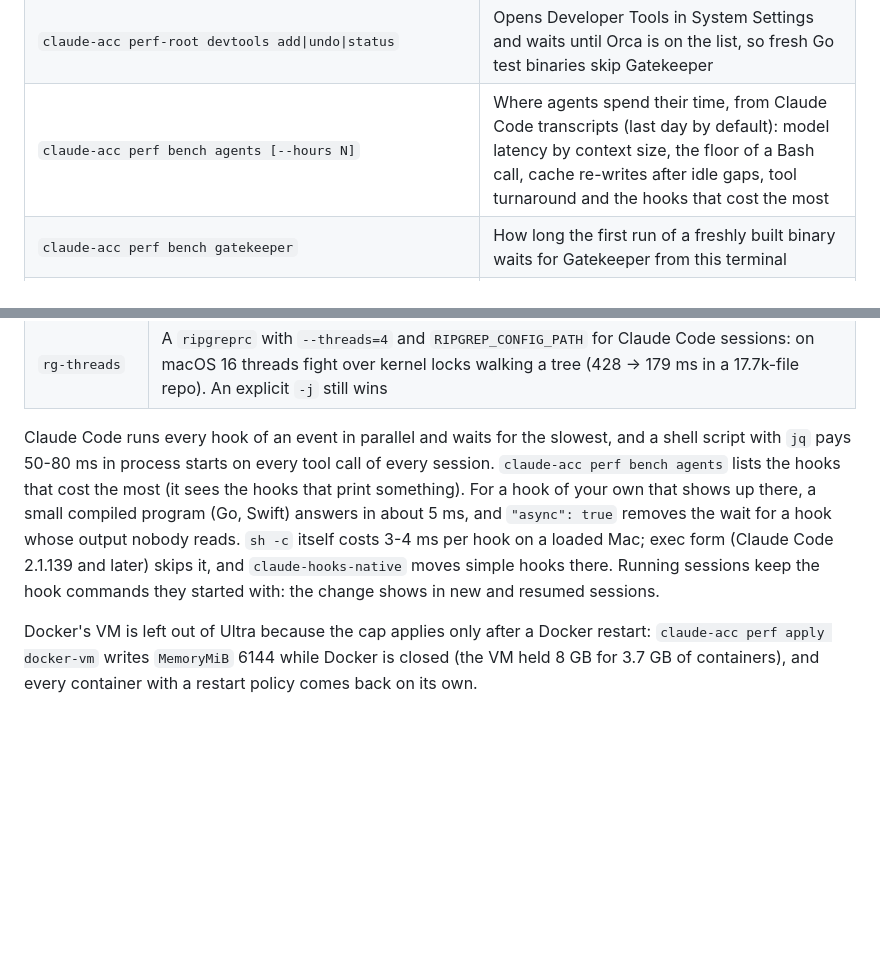
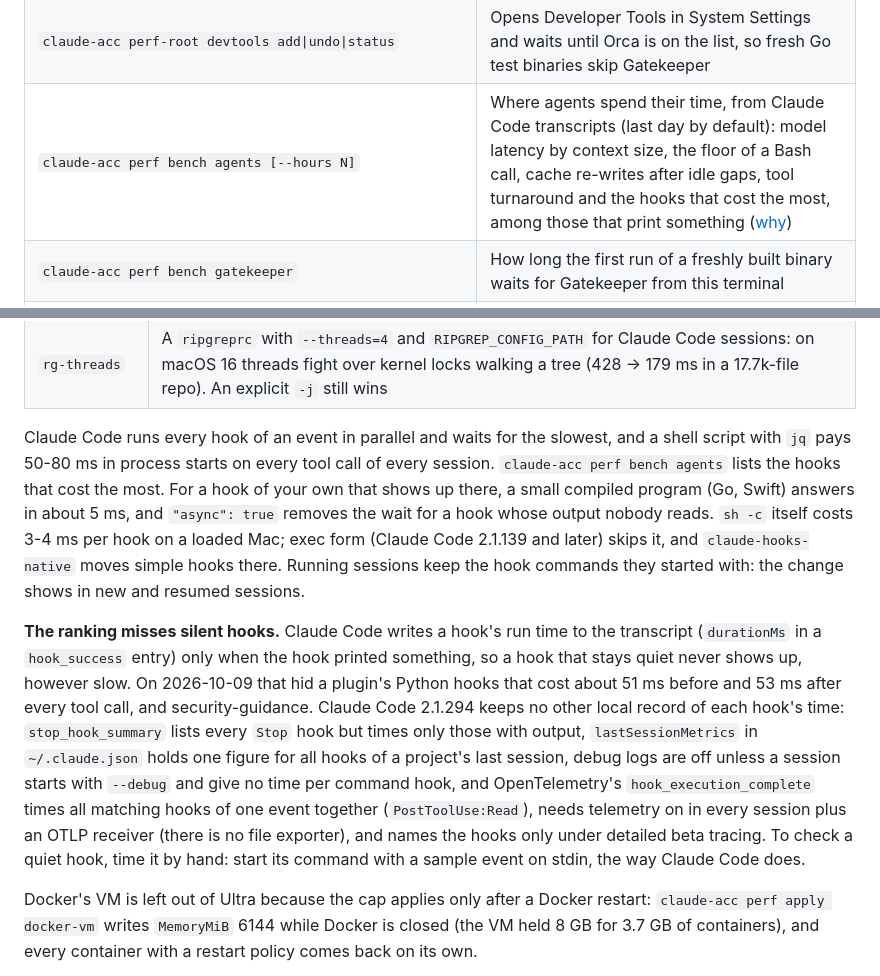
Before and after one commit to outof-place/claude-acc, a Markdown page: README.md, 2 parts joined by grey strips. Drawn GitHub-style; blank space fills up the shorter version.

Commit message:
docs(perf): note that bench agents misses hooks that print nothing

```diff
--- a/README.md
+++ b/README.md
@@ -233,7 +233,7 @@ To try the pause in one real session without pausing the others, start that sess
 | `claude-acc perf-root spotlight apps-only\|undo` | Root: Spotlight indexes apps only; undo restores the previous privacy list |
 | `claude-acc perf-root iogpu set [MB]\|undo\|status` | Root: more memory for the GPU (`iogpu.wired_limit_mb`), so local models stay on Metal; kept across reboots, `status` without sudo |
 | `claude-acc perf-root devtools add\|undo\|status` | Opens Developer Tools in System Settings and waits until Orca is on the list, so fresh Go test binaries skip Gatekeeper |
-| `claude-acc perf bench agents [--hours N]` | Where agents spend their time, from Claude Code transcripts (last day by default): model latency by context size, the floor of a Bash call, cache re-writes after idle gaps, tool turnaround and the hooks that cost the most |
+| `claude-acc perf bench agents [--hours N]` | Where agents spend their time, from Claude Code transcripts (last day by default): model latency by context size, the floor of a Bash call, cache re-writes after idle gaps, tool turnaround and the hooks that cost the most, among those that print something ([why](#silent-hooks)) |
 | `claude-acc perf bench gatekeeper` | How long the first run of a freshly built binary waits for Gatekeeper from this terminal |
 | `claude-acc mail add <address> gmail\|imap [read\|modify\|draft] [--send] [...]` | Add a mailbox; for IMAP the password goes into the Keychain, `--token-command` gives a Gmail mailbox without delegation |
 | `claude-acc mail google --service-account SA [--aws-audience A --aws-profile P]` | The Google service account and the identity that signs for it |
@@ -768,7 +768,9 @@ A Mac running a dozen agents spends a surprising amount of its time on work nobo
 | `tether-profile` | While the default route goes through a phone (iPhone USB, Bluetooth PAN, Personal Hotspot), `tether_env` in the `env` of `~/.claude/settings.json`: no auto-updater download (~236 MB a release) and no background prompt suggestions or away summaries. Removed again on a cable or regular Wi-Fi; scheduled `updates` runs wait for a regular link too |
 | `rg-threads` | A `ripgreprc` with `--threads=4` and `RIPGREP_CONFIG_PATH` for Claude Code sessions: on macOS 16 threads fight over kernel locks walking a tree (428 → 179 ms in a 17.7k-file repo). An explicit `-j` still wins |
 
-Claude Code runs every hook of an event in parallel and waits for the slowest, and a shell script with `jq` pays 50-80 ms in process starts on every tool call of every session. `claude-acc perf bench agents` lists the hooks that cost the most (it sees the hooks that print something). For a hook of your own that shows up there, a small compiled program (Go, Swift) answers in about 5 ms, and `"async": true` removes the wait for a hook whose output nobody reads. `sh -c` itself costs 3-4 ms per hook on a loaded Mac; exec form (Claude Code 2.1.139 and later) skips it, and `claude-hooks-native` moves simple hooks there. Running sessions keep the hook commands they started with: the change shows in new and resumed sessions.
+Claude Code runs every hook of an event in parallel and waits for the slowest, and a shell script with `jq` pays 50-80 ms in process starts on every tool call of every session. `claude-acc perf bench agents` lists the hooks that cost the most. For a hook of your own that shows up there, a small compiled program (Go, Swift) answers in about 5 ms, and `"async": true` removes the wait for a hook whose output nobody reads. `sh -c` itself costs 3-4 ms per hook on a loaded Mac; exec form (Claude Code 2.1.139 and later) skips it, and `claude-hooks-native` moves simple hooks there. Running sessions keep the hook commands they started with: the change shows in new and resumed sessions.
+
+<a id="silent-hooks"></a>**The ranking misses silent hooks.** Claude Code writes a hook's run time to the transcript (`durationMs` in a `hook_success` entry) only when the hook printed something, so a hook that stays quiet never shows up, however slow. On 2026-10-09 that hid a plugin's Python hooks that cost about 51 ms before and 53 ms after every tool call, and security-guidance. Claude Code 2.1.294 keeps no other local record of each hook's time: `stop_hook_summary` lists every `Stop` hook but times only those with output, `lastSessionMetrics` in `~/.claude.json` holds one figure for all hooks of a project's last session, debug logs are off unless a session starts with `--debug` and give no time per command hook, and OpenTelemetry's `hook_execution_complete` times all matching hooks of one event together (`PostToolUse:Read`), needs telemetry on in every session plus an OTLP receiver (there is no file exporter), and names the hooks only under detailed beta tracing. To check a quiet hook, time it by hand: start its command with a sample event on stdin, the way Claude Code does.
 
 Docker's VM is left out of Ultra because the cap applies only after a Docker restart: `claude-acc perf apply docker-vm` writes `MemoryMiB` 6144 while Docker is closed (the VM held 8 GB for 3.7 GB of containers), and every container with a restart policy comes back on its own.
 
```
